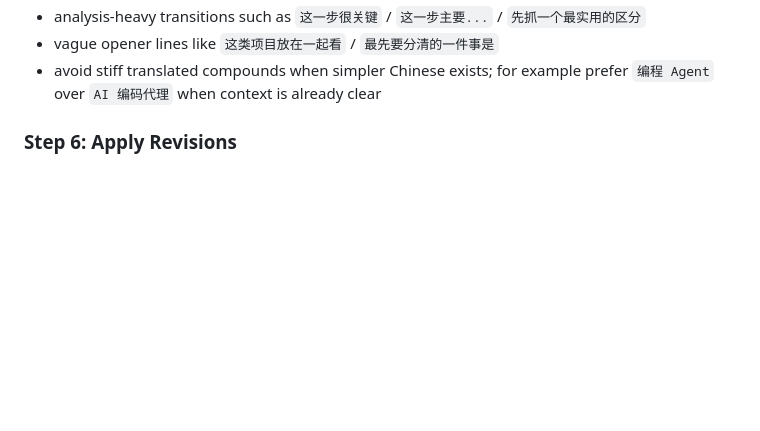
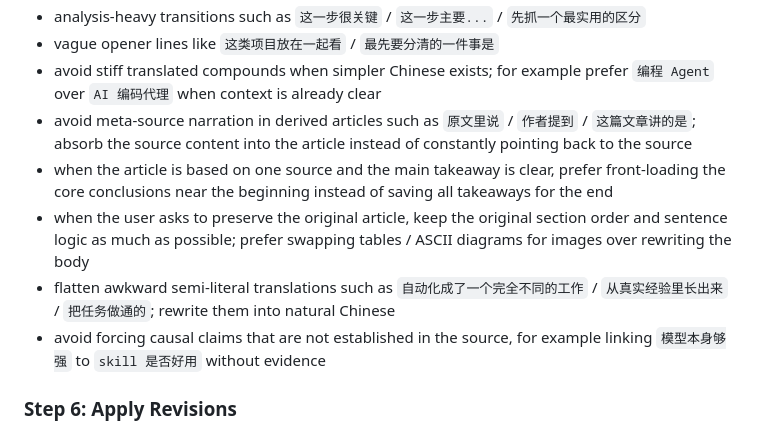
Before and after one commit to Aias00/agent-skills, a Markdown page: technical-article-review/SKILL.md, the part around the change. Rendered like a GitHub page; blank space fills up the shorter version.

Commit message:
refine article review rewrite heuristics

```diff
--- a/technical-article-review/SKILL.md
+++ b/technical-article-review/SKILL.md
@@ -109,6 +109,11 @@ During language polish, explicitly check for these patterns and rewrite them int
 - analysis-heavy transitions such as `这一步很关键` / `这一步主要...` / `先抓一个最实用的区分`
 - vague opener lines like `这类项目放在一起看` / `最先要分清的一件事是`
 - avoid stiff translated compounds when simpler Chinese exists; for example prefer `编程 Agent` over `AI 编码代理` when context is already clear
+- avoid meta-source narration in derived articles such as `原文里说` / `作者提到` / `这篇文章讲的是`; absorb the source content into the article instead of constantly pointing back to the source
+- when the article is based on one source and the main takeaway is clear, prefer front-loading the core conclusions near the beginning instead of saving all takeaways for the end
+- when the user asks to preserve the original article, keep the original section order and sentence logic as much as possible; prefer swapping tables / ASCII diagrams for images over rewriting the body
+- flatten awkward semi-literal translations such as `自动化成了一个完全不同的工作` / `从真实经验里长出来` / `把任务做通的`; rewrite them into natural Chinese
+- avoid forcing causal claims that are not established in the source, for example linking `模型本身够强` to `skill 是否好用` without evidence
 
 ### Step 6: Apply Revisions
 
```
